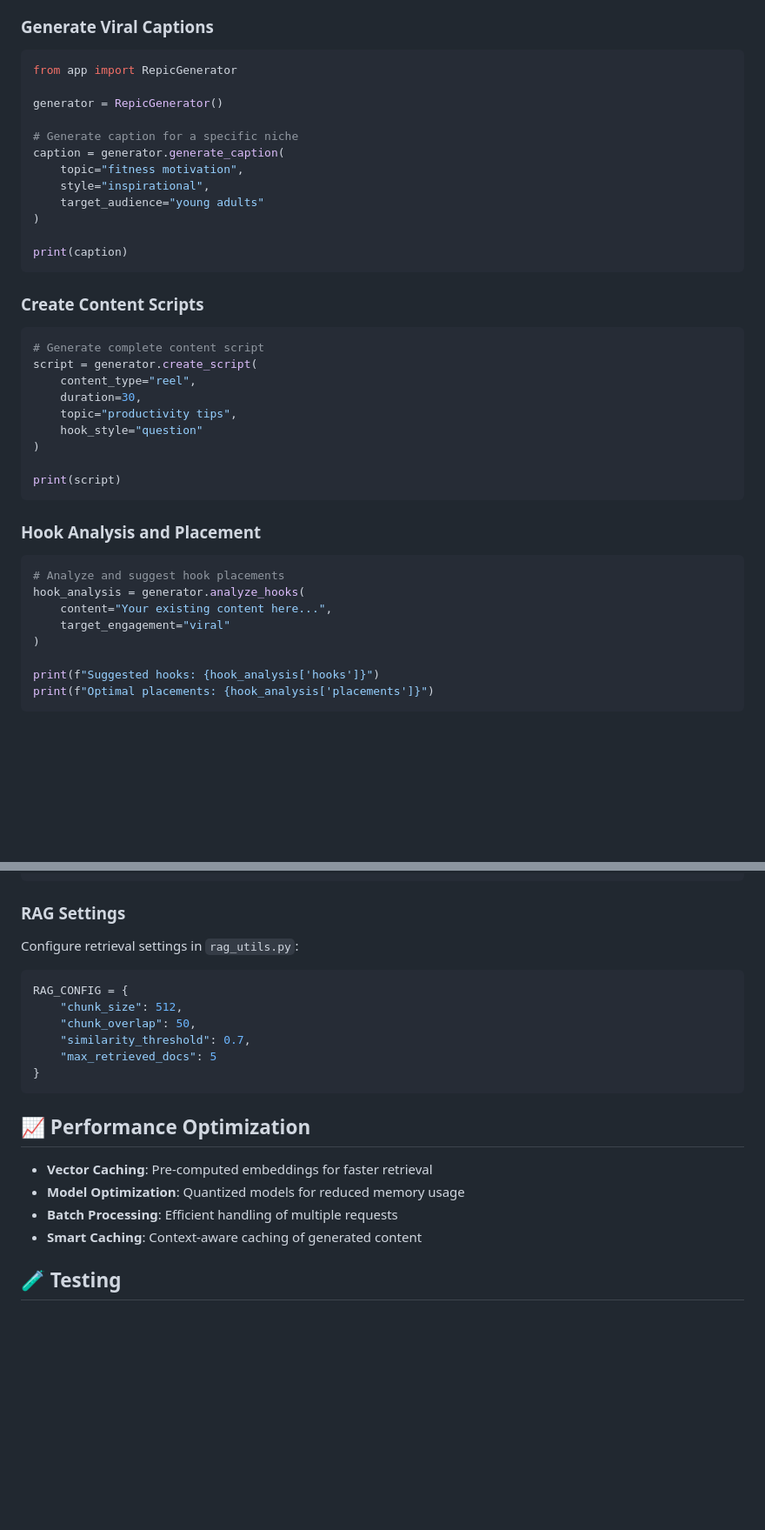
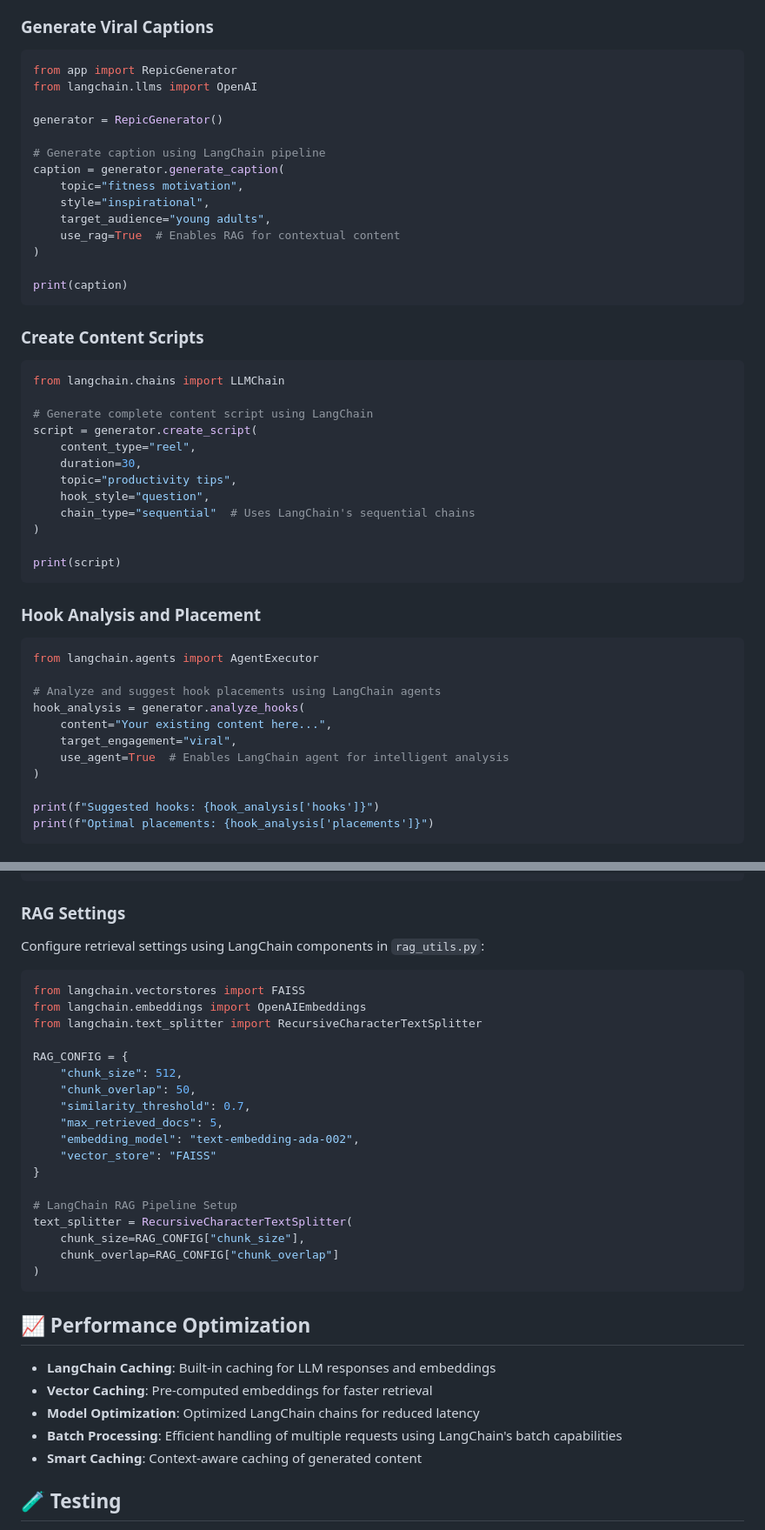
Before and after one commit to anasraheemdev/repic, a Markdown page: README.md, 2 parts joined by grey strips. Shown: that part at 87% size. GitHub-like rendering; blank space fills up the shorter version.

````diff
--- a/README.md
+++ b/README.md
@@ -83,14 +91,16 @@ A sophisticated RAG (Retrieval-Augmented Generation) + NLP application that crea
 
 ```python
 from app import RepicGenerator
+from langchain.llms import OpenAI
 
 generator = RepicGenerator()
 
-# Generate caption for a specific niche
+# Generate caption using LangChain pipeline
 caption = generator.generate_caption(
     topic="fitness motivation",
     style="inspirational",
-    target_audience="young adults"
+    target_audience="young adults",
+    use_rag=True  # Enables RAG for contextual content
 )
 
 print(caption)
@@ -99,12 +109,15 @@ print(caption)
 ### Create Content Scripts
 
 ```python
-# Generate complete content script
+from langchain.chains import LLMChain
+
+# Generate complete content script using LangChain
 script = generator.create_script(
     content_type="reel",
     duration=30,
     topic="productivity tips",
-    hook_style="question"
+    hook_style="question",
+    chain_type="sequential"  # Uses LangChain's sequential chains
 )
 
 print(script)
@@ -113,10 +126,13 @@ print(script)
 ### Hook Analysis and Placement
 
 ```python
-# Analyze and suggest hook placements
+from langchain.agents import AgentExecutor
+
+# Analyze and suggest hook placements using LangChain agents
 hook_analysis = generator.analyze_hooks(
     content="Your existing content here...",
-    target_engagement="viral"
+    target_engagement="viral",
+    use_agent=True  # Enables LangChain agent for intelligent analysis
 )
 
 print(f"Suggested hooks: {hook_analysis['hooks']}")
@@ -159,22 +175,35 @@ Edit `models/config.json` to customize:
 
 ### RAG Settings
 
-Configure retrieval settings in `rag_utils.py`:
+Configure retrieval settings using LangChain components in `rag_utils.py`:
 
 ```python
+from langchain.vectorstores import FAISS
+from langchain.embeddings import OpenAIEmbeddings
+from langchain.text_splitter import RecursiveCharacterTextSplitter
+
 RAG_CONFIG = {
     "chunk_size": 512,
     "chunk_overlap": 50,
     "similarity_threshold": 0.7,
-    "max_retrieved_docs": 5
+    "max_retrieved_docs": 5,
+    "embedding_model": "text-embedding-ada-002",
+    "vector_store": "FAISS"
 }
+
+# LangChain RAG Pipeline Setup
+text_splitter = RecursiveCharacterTextSplitter(
+    chunk_size=RAG_CONFIG["chunk_size"],
+    chunk_overlap=RAG_CONFIG["chunk_overlap"]
+)
 ```
 
 ## 📈 Performance Optimization
 
+- **LangChain Caching**: Built-in caching for LLM responses and embeddings
 - **Vector Caching**: Pre-computed embeddings for faster retrieval
-- **Model Optimization**: Quantized models for reduced memory usage
-- **Batch Processing**: Efficient handling of multiple requests
+- **Model Optimization**: Optimized LangChain chains for reduced latency
+- **Batch Processing**: Efficient handling of multiple requests using LangChain's batch capabilities
 - **Smart Caching**: Context-aware caching of generated content
 
 ## 🧪 Testing
````
Also changed, not shown: other parts of README.md (+21 -11 lines).
